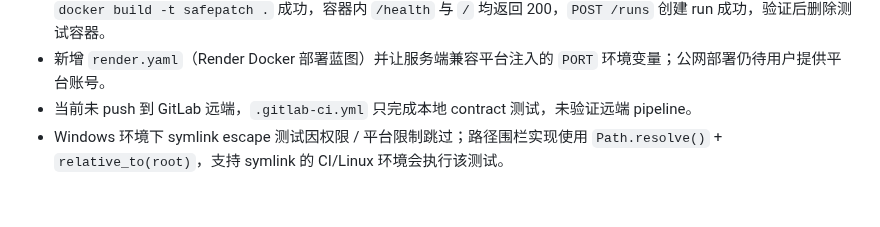
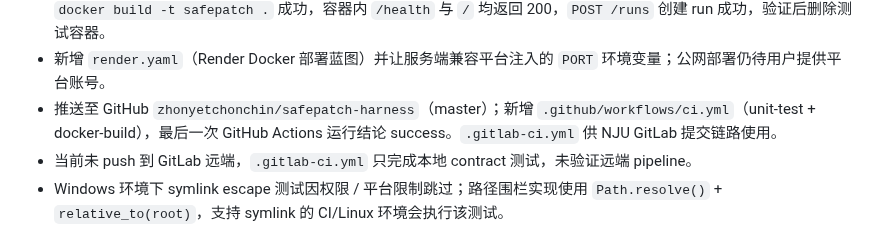
Before and after one commit to zhonyetchonchin/safepatch-harness, a Markdown page: SPEC_PROCESS.md, the part around the change. Rendered like a GitHub page; blank space fills up the shorter version.

Commit message:
docs: record GitHub Actions passing CI

```diff
--- a/SPEC_PROCESS.md
+++ b/SPEC_PROCESS.md
@@ -279,6 +279,7 @@ TDD 证据：
 - Superpowers 当前只暴露 `superpowers:brainstorming`；`writing-plans`、`test-driven-development`、`requesting-code-review` 未暴露。实现阶段按同等流程手工执行并在 `AGENT_LOG.md` 逐项记录红灯、绿灯、回归和人工决策。
 - Docker Desktop daemon 未运行（首次交付检查时 `docker build` 失败）；后续会话启动 Docker Desktop 后补验：`docker build -t safepatch .` 成功，容器内 `/health` 与 `/` 均返回 200，`POST /runs` 创建 run 成功，验证后删除测试容器。
 - 新增 `render.yaml`（Render Docker 部署蓝图）并让服务端兼容平台注入的 `PORT` 环境变量；公网部署仍待用户提供平台账号。
+- 推送至 GitHub `zhonyetchonchin/safepatch-harness`（master）；新增 `.github/workflows/ci.yml`（unit-test + docker-build），最后一次 GitHub Actions 运行结论 success。`.gitlab-ci.yml` 供 NJU GitLab 提交链路使用。
 - 当前未 push 到 GitLab 远端，`.gitlab-ci.yml` 只完成本地 contract 测试，未验证远端 pipeline。
 - Windows 环境下 symlink escape 测试因权限 / 平台限制跳过；路径围栏实现使用 `Path.resolve()` + `relative_to(root)`，支持 symlink 的 CI/Linux 环境会执行该测试。
 - `REFLECTION.md` 是占位说明，真实课程反思应由学生本人完成。
```
Also changed, not shown: AGENT_LOG.md (+1 -0 lines), PLAN.md (+1 -1 lines).
